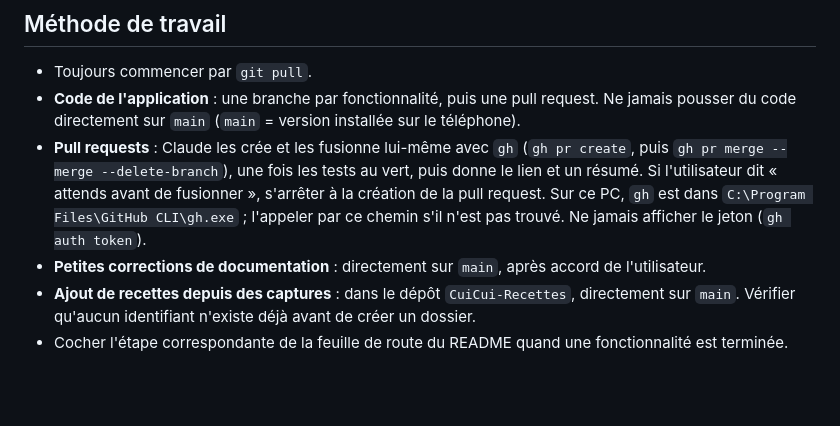
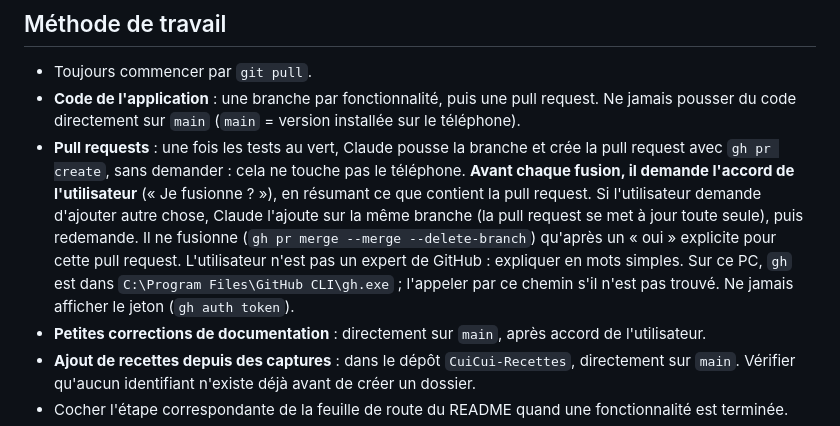
Before and after one commit to Alex-Leclercq/CuiCui-Cooking, a Markdown page: CLAUDE.md, the part around the change. Rendered like a GitHub page; blank space fills up the shorter version.

Commit message:
Consignes : demander l'accord avant chaque fusion de pull request
Co-Authored-By: Claude Opus 5.5 <noreply@anthropic.com>

```diff
--- a/CLAUDE.md
+++ b/CLAUDE.md
@@ -14,7 +14,7 @@ Application web installable (PWA) de recettes de cuisine, pour un téléphone An
 
 - Toujours commencer par `git pull`.
 - **Code de l'application** : une branche par fonctionnalité, puis une pull request. Ne jamais pousser du code directement sur `main` (`main` = version installée sur le téléphone).
-- **Pull requests** : Claude les crée et les fusionne lui-même avec `gh` (`gh pr create`, puis `gh pr merge --merge --delete-branch`), une fois les tests au vert, puis donne le lien et un résumé. Si l'utilisateur dit « attends avant de fusionner », s'arrêter à la création de la pull request. Sur ce PC, `gh` est dans `C:\Program Files\GitHub CLI\gh.exe` ; l'appeler par ce chemin s'il n'est pas trouvé. Ne jamais afficher le jeton (`gh auth token`).
+- **Pull requests** : une fois les tests au vert, Claude pousse la branche et crée la pull request avec `gh pr create`, sans demander : cela ne touche pas le téléphone. **Avant chaque fusion, il demande l'accord de l'utilisateur** (« Je fusionne ? »), en résumant ce que contient la pull request. Si l'utilisateur demande d'ajouter autre chose, Claude l'ajoute sur la même branche (la pull request se met à jour toute seule), puis redemande. Il ne fusionne (`gh pr merge --merge --delete-branch`) qu'après un « oui » explicite pour cette pull request. L'utilisateur n'est pas un expert de GitHub : expliquer en mots simples. Sur ce PC, `gh` est dans `C:\Program Files\GitHub CLI\gh.exe` ; l'appeler par ce chemin s'il n'est pas trouvé. Ne jamais afficher le jeton (`gh auth token`).
 - **Petites corrections de documentation** : directement sur `main`, après accord de l'utilisateur.
 - **Ajout de recettes depuis des captures** : dans le dépôt `CuiCui-Recettes`, directement sur `main`. Vérifier qu'aucun identifiant n'existe déjà avant de créer un dossier.
 - Cocher l'étape correspondante de la feuille de route du README quand une fonctionnalité est terminée.
```
